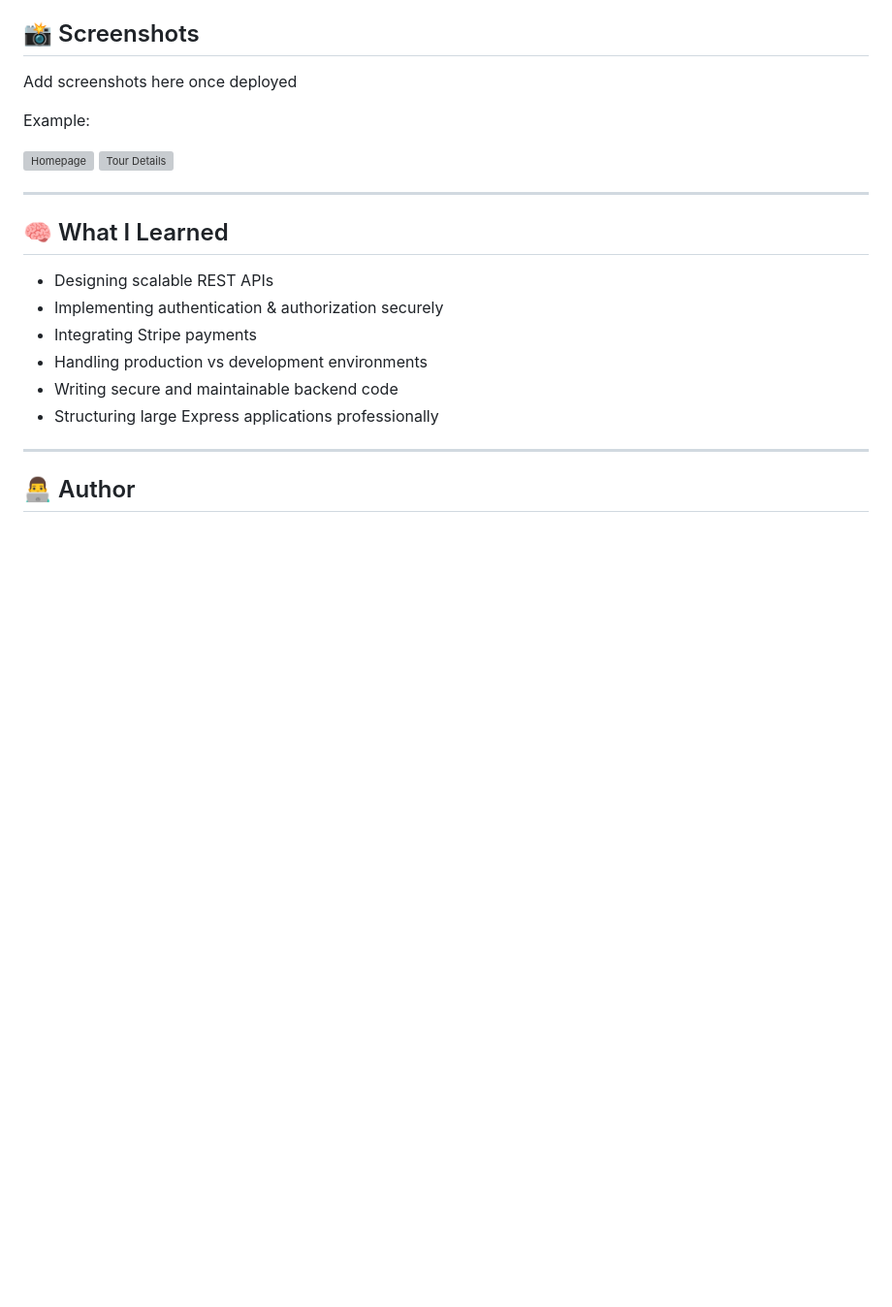
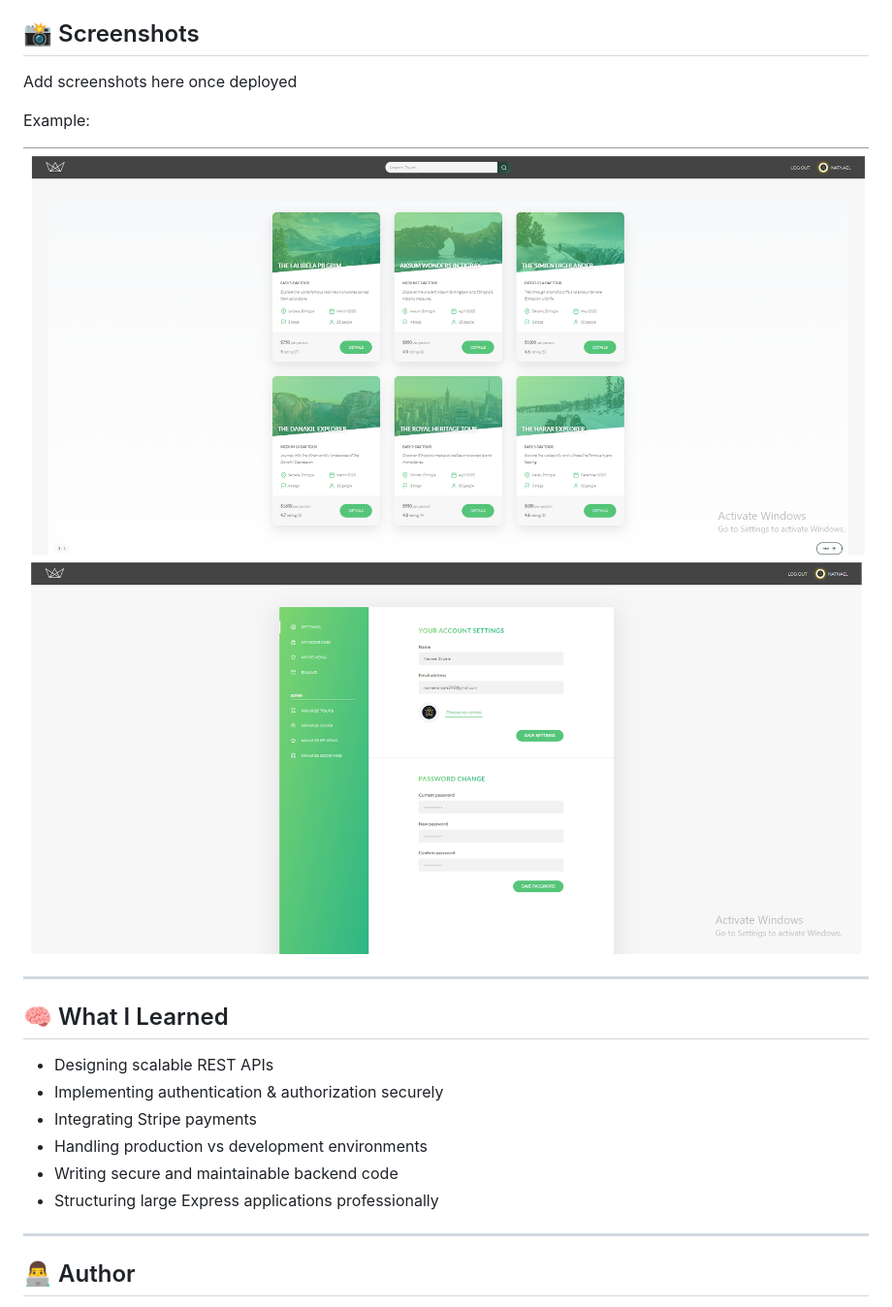
Before and after one commit to Natnael-74/MENBERE-TOUR, a Markdown page: README.md, the part around the change. Shown: that part at 97% size. Rendered like a GitHub page; pictures changed too: public/img/home-page.png (added), public/img/settings.png (added); blank space fills up the shorter version; grey boxes are pictures that could not be loaded.

Commit message:
arrange the read me

```diff
--- a/README.md
+++ b/README.md
@@ -221,8 +221,8 @@ Add screenshots here once deployed
 
 Example:
 
-![Homepage](./public/img/homepage.png)
-![Tour Details](./public/img/tour.png)
+![Homepage](./public/img/home-page.png)
+![Tour Details](./public/img/settings.png)
 
 ---
 
```
